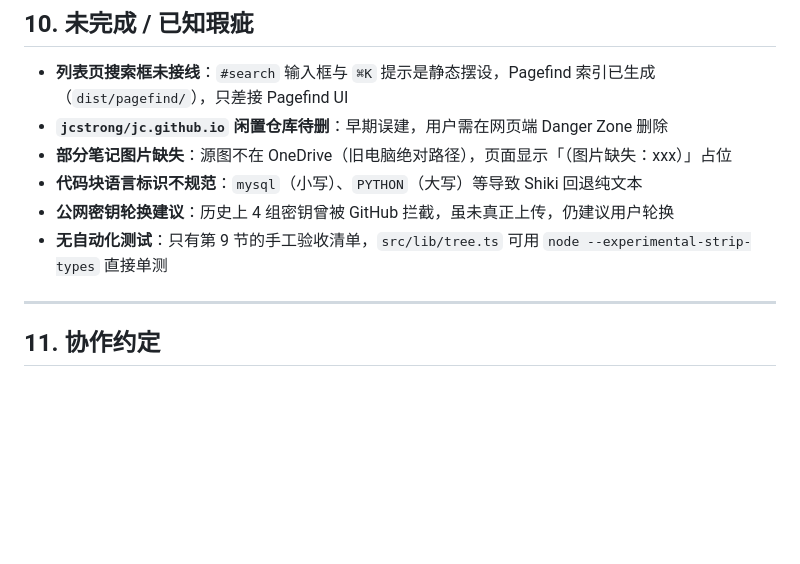
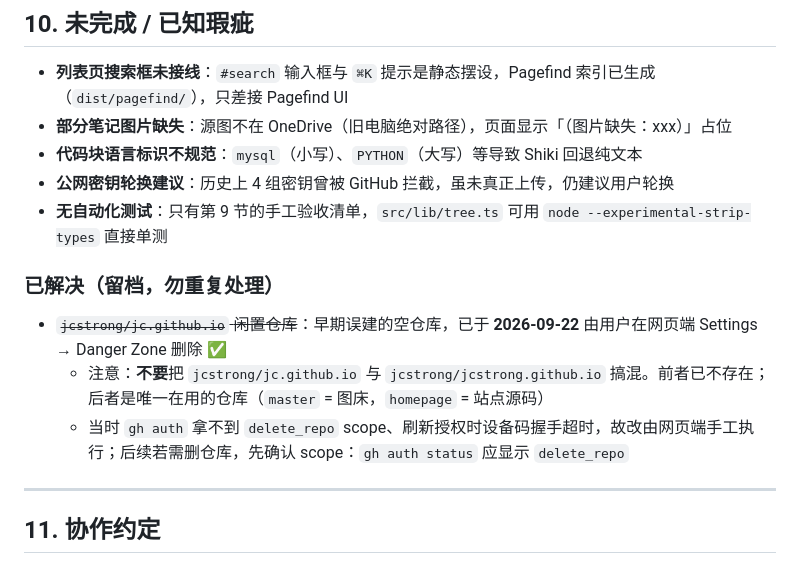
Before and after one commit to jcstrong/jcstrong.github.io, a Markdown page: AGENTS.md, the part around the change. Drawn GitHub-style; blank space fills up the shorter version.

Commit message:
docs: 闲置仓库 jcstrong/jc.github.io 已删除，移入「已解决」留档
- 从「未完成/已知瑕疵」移除该条，避免后续 agent 重复处理
- 新增「已解决（留档，勿重复处理）」小节，记录删除日期与当时 gh 缺 delete_repo scope 的原因
- 强调 jcstrong/jc.github.io（已删） vs jcstrong/jcstrong.github.io（在用，master=图床 / homepage=源码）的区别

```diff
--- a/AGENTS.md
+++ b/AGENTS.md
@@ -274,11 +274,16 @@ curl -sL -o /dev/null -w "%{http_code}\n" https://jcstrong.github.io/img/2021040
 ## 10. 未完成 / 已知瑕疵
 
 - **列表页搜索框未接线**：`#search` 输入框与 `⌘K` 提示是静态摆设，Pagefind 索引已生成（`dist/pagefind/`），只差接 Pagefind UI
-- **`jcstrong/jc.github.io` 闲置仓库待删**：早期误建，用户需在网页端 Danger Zone 删除
 - **部分笔记图片缺失**：源图不在 OneDrive（旧电脑绝对路径），页面显示「（图片缺失：xxx）」占位
 - **代码块语言标识不规范**：`mysql`（小写）、`PYTHON`（大写）等导致 Shiki 回退纯文本
 - **公网密钥轮换建议**：历史上 4 组密钥曾被 GitHub 拦截，虽未真正上传，仍建议用户轮换
 - **无自动化测试**：只有第 9 节的手工验收清单，`src/lib/tree.ts` 可用 `node --experimental-strip-types` 直接单测
+
+### 已解决（留档，勿重复处理）
+
+- ~~`jcstrong/jc.github.io` 闲置仓库~~：早期误建的空仓库，已于 **2026-09-22** 由用户在网页端 Settings → Danger Zone 删除 ✅
+  - 注意：**不要**把 `jcstrong/jc.github.io` 与 `jcstrong/jcstrong.github.io` 搞混。前者已不存在；后者是唯一在用的仓库（`master` = 图床，`homepage` = 站点源码）
+  - 当时 `gh auth` 拿不到 `delete_repo` scope、刷新授权时设备码握手超时，故改由网页端手工执行；后续若需删仓库，先确认 scope：`gh auth status` 应显示 `delete_repo`
 
 ---
 
```
